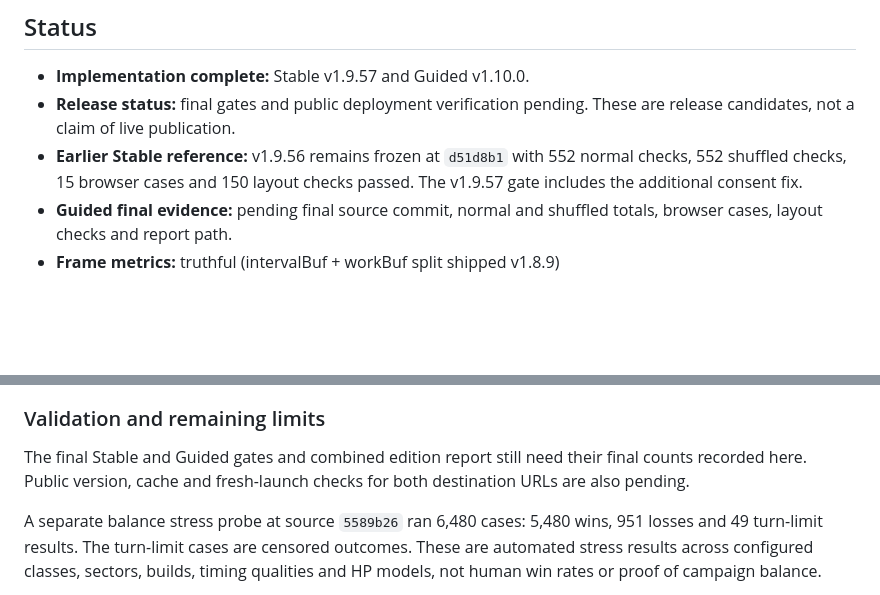
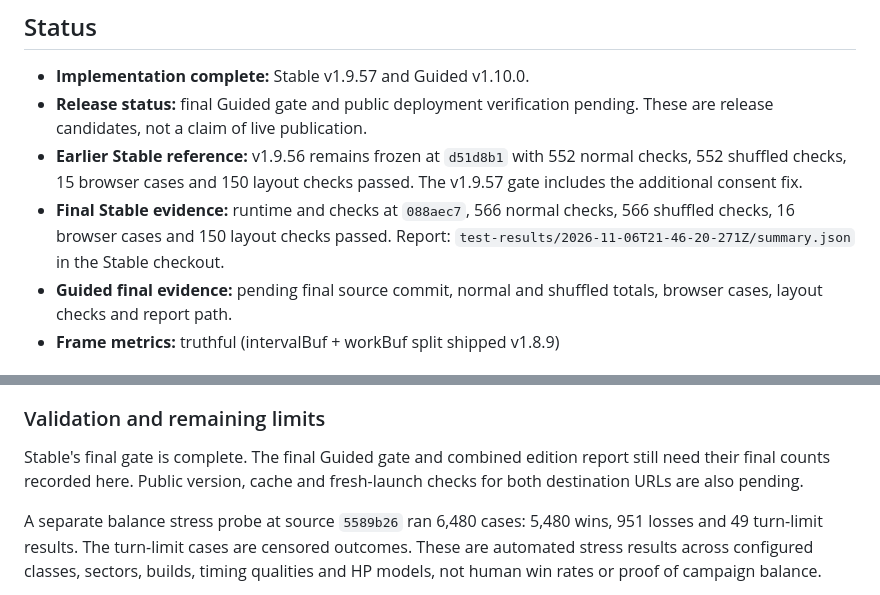
Before and after one commit to tayyibshah123/magicvmachine, a Markdown page: ROADMAP.md, 2 parts joined by grey strips. GitHub-like rendering; blank space fills up the shorter version.

Commit message:
Record the completed Stable v1.9.57 release gate

```diff
--- a/ROADMAP.md
+++ b/ROADMAP.md
@@ -8,11 +8,14 @@ in `docs/archive/`.
 ## Status
 
 - **Implementation complete:** Stable v1.9.57 and Guided v1.10.0.
-- **Release status:** final gates and public deployment verification
+- **Release status:** final Guided gate and public deployment verification
   pending. These are release candidates, not a claim of live publication.
 - **Earlier Stable reference:** v1.9.56 remains frozen at `d51d8b1` with
   552 normal checks, 552 shuffled checks, 15 browser cases and 150 layout
   checks passed. The v1.9.57 gate includes the additional consent fix.
+- **Final Stable evidence:** runtime and checks at `088aec7`, 566 normal
+  checks, 566 shuffled checks, 16 browser cases and 150 layout checks passed.
+  Report: `test-results/2026-11-06T21-46-20-271Z/summary.json` in the Stable checkout.
 - **Guided final evidence:** pending final source commit, normal and shuffled
   totals, browser cases, layout checks and report path.
 - **Frame metrics:** truthful (intervalBuf + workBuf split shipped v1.8.9)
@@ -80,8 +83,8 @@ Guided implementation now provides:
 
 ### Validation and remaining limits
 
-The final Stable and Guided gates and combined edition report still need
-their final counts recorded here. Public version,
+Stable's final gate is complete. The final Guided gate and combined edition
+report still need their final counts recorded here. Public version,
 cache and fresh-launch checks for both destination URLs are also pending.
 
 A separate balance stress probe at source `5589b26` ran 6,480 cases:
```
